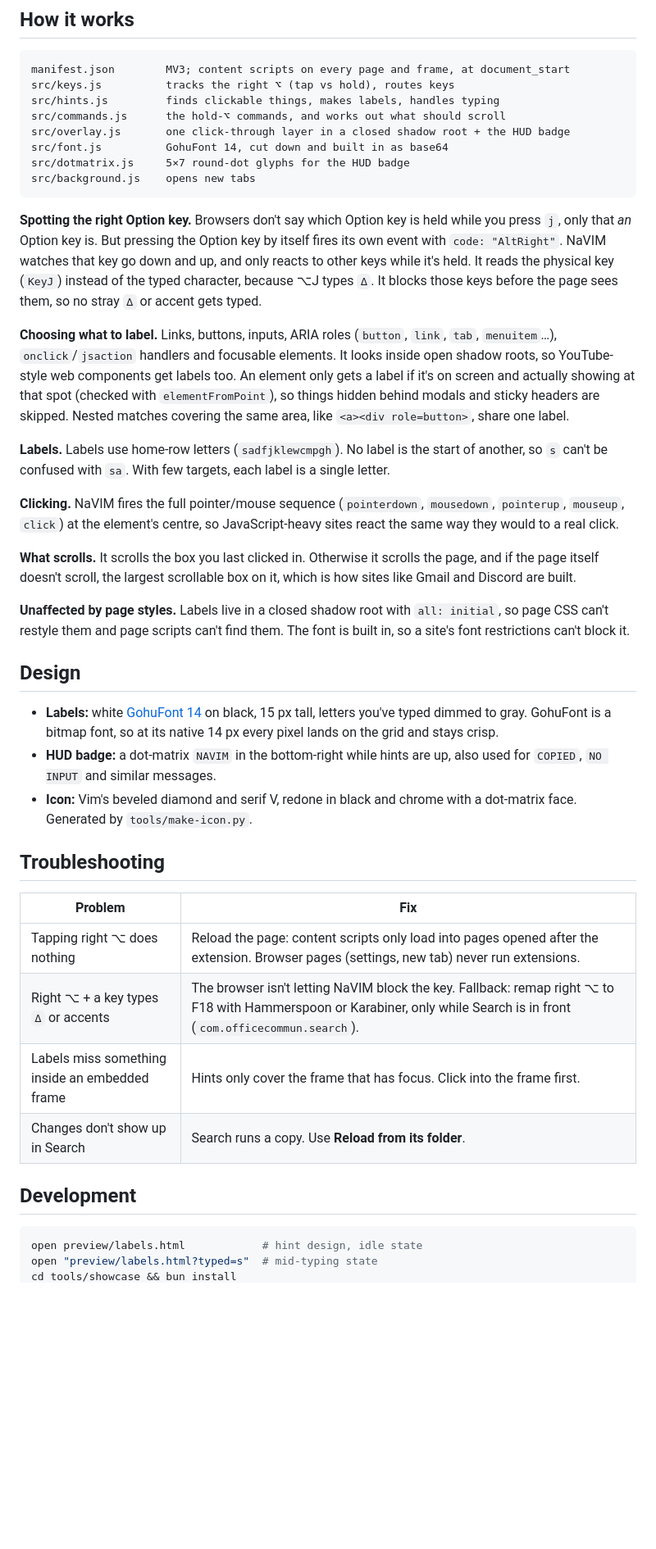
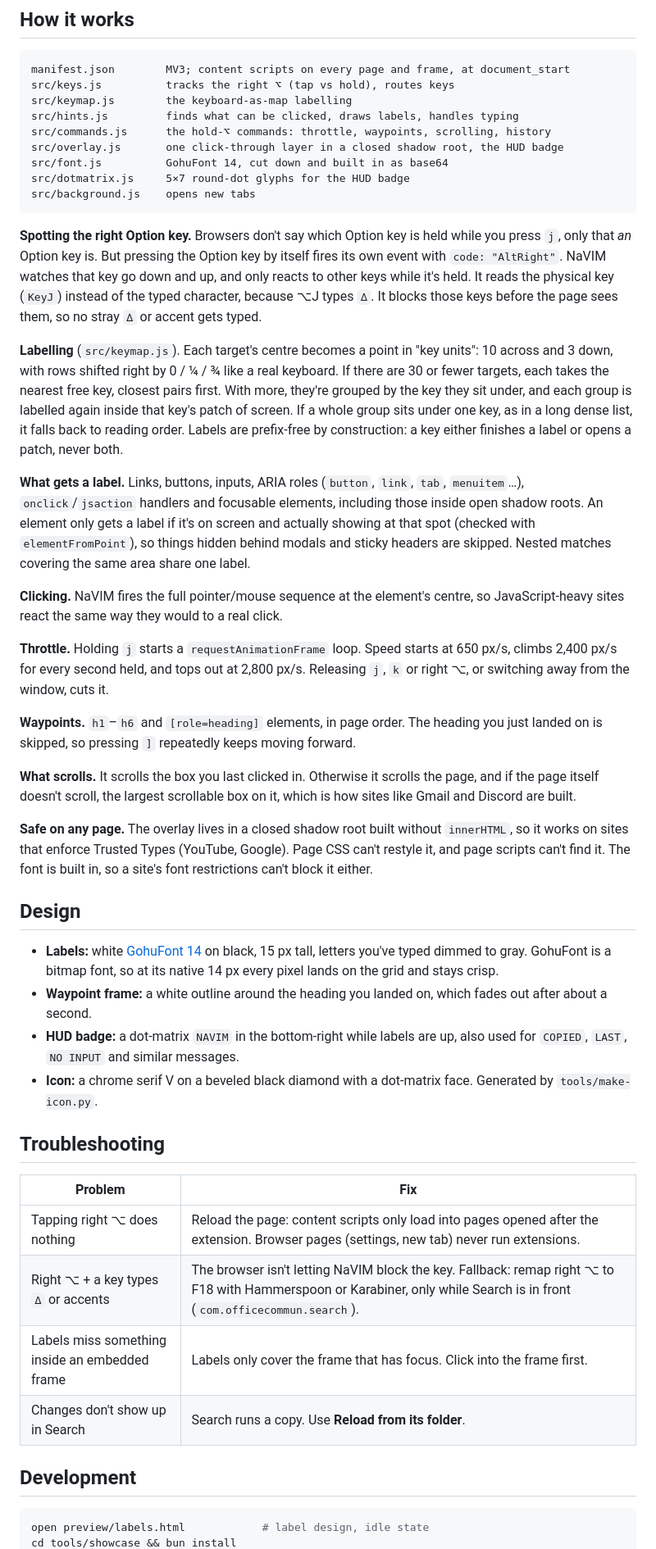
Before and after one commit to Christianships/NaVIM, a Markdown page: README.md, the part around one of its changes. Shown at 82% size. GitHub-like rendering; blank space fills up the shorter version.

Commit message:
docs: README rewritten around NaVIM's own design
Co-Authored-By: Claude Opus 5.5 <noreply@anthropic.com>

````diff
--- a/README.md
+++ b/README.md
@@ -131,9 +161,10 @@ the folder.
 ```
 manifest.json        MV3; content scripts on every page and frame, at document_start
 src/keys.js          tracks the right ⌥ (tap vs hold), routes keys
-src/hints.js         finds clickable things, makes labels, handles typing
-src/commands.js      the hold-⌥ commands, and works out what should scroll
-src/overlay.js       one click-through layer in a closed shadow root + the HUD badge
+src/keymap.js        the keyboard-as-map labelling
+src/hints.js         finds what can be clicked, draws labels, handles typing
+src/commands.js      the hold-⌥ commands: throttle, waypoints, scrolling, history
+src/overlay.js       one click-through layer in a closed shadow root, the HUD badge
 src/font.js          GohuFont 14, cut down and built in as base64
 src/dotmatrix.js     5×7 round-dot glyphs for the HUD badge
 src/background.js    opens new tabs
@@ -147,39 +178,55 @@ physical key (`KeyJ`) instead of the typed character, because ⌥J types `∆`.
 It blocks those keys before the page sees them, so no stray `∆` or accent
 gets typed.
 
-**Choosing what to label.** Links, buttons, inputs, ARIA roles (`button`,
-`link`, `tab`, `menuitem`…), `onclick`/`jsaction` handlers and focusable
-elements. It looks inside open shadow roots, so YouTube-style web components
-get labels too. An element only gets a label if it's on screen and actually
-showing at that spot (checked with `elementFromPoint`), so things hidden
-behind modals and sticky headers are skipped. Nested matches covering the
-same area, like `<a><div role=button>`, share one label.
+**Labelling** (`src/keymap.js`). Each target's centre becomes a point in
+"key units": 10 across and 3 down, with rows shifted right by 0 / ¼ / ¾ like a
+real keyboard. If there are 30 or fewer targets, each takes the nearest free
+key, closest pairs first. With more, they're grouped by the key they sit
+under, and each group is labelled again inside that key's patch of screen.
+If a whole group sits under one key, as in a long dense list, it falls back
+to reading order. Labels are prefix-free by construction: a key either
+finishes a label or opens a patch, never both.
 
-**Labels.** Labels use home-row letters (`sadfjklewcmpgh`). No label is the
-start of another, so `s` can't be confused with `sa`. With few targets, each
-label is a single letter.
+**What gets a label.** Links, buttons, inputs, ARIA roles (`button`, `link`,
+`tab`, `menuitem`…), `onclick`/`jsaction` handlers and focusable elements,
+including those inside open shadow roots. An element only gets a label if
+it's on screen and actually showing at that spot (checked with
+`elementFromPoint`), so things hidden behind modals and sticky headers are
+skipped. Nested matches covering the same area share one label.
 
-**Clicking.** NaVIM fires the full pointer/mouse sequence (`pointerdown`,
-`mousedown`, `pointerup`, `mouseup`, `click`) at the element's centre, so
-JavaScript-heavy sites react the same way they would to a real click.
+**Clicking.** NaVIM fires the full pointer/mouse sequence at the element's
+centre, so JavaScript-heavy sites react the same way they would to a real
+click.
+
+**Throttle.** Holding `j` starts a `requestAnimationFrame` loop. Speed starts
+at 650 px/s, climbs 2,400 px/s for every second held, and tops out at
+2,800 px/s. Releasing `j`, `k` or right ⌥, or switching away from the
+window, cuts it.
+
+**Waypoints.** `h1`–`h6` and `[role=heading]` elements, in page order. The
+heading you just landed on is skipped, so pressing `]` repeatedly keeps
+moving forward.
 
 **What scrolls.** It scrolls the box you last clicked in. Otherwise it
 scrolls the page, and if the page itself doesn't scroll, the largest
 scrollable box on it, which is how sites like Gmail and Discord are built.
 
-**Unaffected by page styles.** Labels live in a closed shadow root with
-`all: initial`, so page CSS can't restyle them and page scripts can't find
-them. The font is built in, so a site's font restrictions can't block it.
+**Safe on any page.** The overlay lives in a closed shadow root built
+without `innerHTML`, so it works on sites that enforce Trusted Types
+(YouTube, Google). Page CSS can't restyle it, and page scripts can't find it.
+The font is built in, so a site's font restrictions can't block it either.
 
 ## Design
 
 - **Labels:** white [GohuFont 14](https://font.gohu.org/) on black, 15 px
   tall, letters you've typed dimmed to gray. GohuFont is a bitmap font, so
   at its native 14 px every pixel lands on the grid and stays crisp.
-- **HUD badge:** a dot-matrix `NAVIM` in the bottom-right while hints are
-  up, also used for `COPIED`, `NO INPUT` and similar messages.
-- **Icon:** Vim's beveled diamond and serif V, redone in black and chrome
-  with a dot-matrix face. Generated by `tools/make-icon.py`.
+- **Waypoint frame:** a white outline around the heading you landed on,
+  which fades out after about a second.
+- **HUD badge:** a dot-matrix `NAVIM` in the bottom-right while labels are
+  up, also used for `COPIED`, `LAST`, `NO INPUT` and similar messages.
+- **Icon:** a chrome serif V on a beveled black diamond with a dot-matrix
+  face. Generated by `tools/make-icon.py`.
 
 ## Troubleshooting
 
@@ -187,12 +234,11 @@ them. The font is built in, so a site's font restrictions can't block it.
 |---|---|
 | Tapping right ⌥ does nothing | Reload the page: content scripts only load into pages opened after the extension. Browser pages (settings, new tab) never run extensions. |
 | Right ⌥ + a key types `∆` or accents | The browser isn't letting NaVIM block the key. Fallback: remap right ⌥ to F18 with Hammerspoon or Karabiner, only while Search is in front (`com.officecommun.search`). |
-| Labels miss something inside an embedded frame | Hints only cover the frame that has focus. Click into the frame first. |
+| Labels miss something inside an embedded frame | Labels only cover the frame that has focus. Click into the frame first. |
 | Changes don't show up in Search | Search runs a copy. Use **Reload from its folder**. |
 
 ## Development
 
 ```sh
-open preview/labels.html            # hint design, idle state
-open "preview/labels.html?typed=s"  # mid-typing state
+open preview/labels.html            # label design, idle state
 cd tools/showcase && bun install
````
Also changed, not shown: other parts of README.md (+83 -54 lines).
